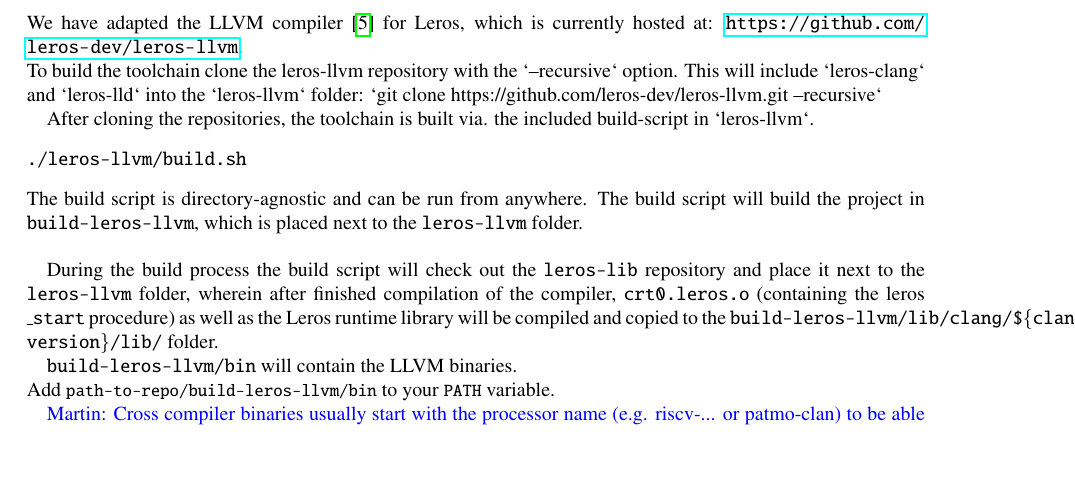
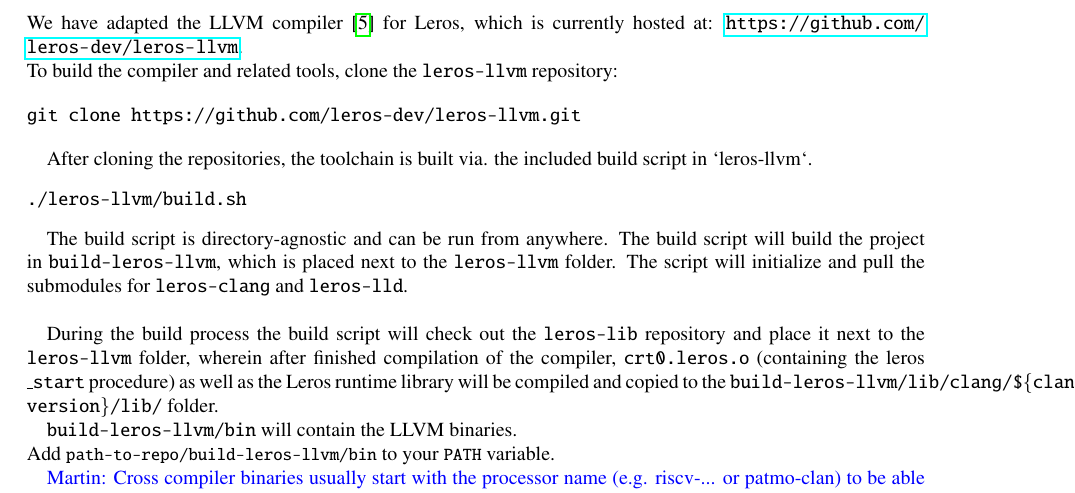
Before and after one commit to leros-dev/leros-doc, a LaTeX thesis (handbook/leros_handbook.tex): part of page 19 of 25, cut so that both start at the same text, the shorter picture padded with empty space. Compiled offline with pdfLaTeX.

Commit message:
Update information on building the toolchain

```diff
--- a/handbook/leros_handbook.tex
+++ b/handbook/leros_handbook.tex
@@ -518,14 +518,18 @@ define dso_local i32 @_Z4trianglei(i32) {
 
 We have adapted the LLVM compiler~\cite{llvm:2004} for Leros, which is currently hosted at:
 \url{https://github.com/leros-dev/leros-llvm}.\\
-To build the toolchain clone the leros-llvm repository with the `--recursive` option. This will include `leros-clang` and `leros-lld` into the `leros-llvm` folder:
-`git clone https://github.com/leros-dev/leros-llvm.git --recursive`
+To build the compiler and related tools, clone the \texttt{leros-llvm} repository:
 
-After cloning the repositories, the toolchain is built via. the included build-script in `leros-llvm`.
+\begin{verbatim}
+git clone https://github.com/leros-dev/leros-llvm.git
+\end{verbatim}
+
+After cloning the repositories, the toolchain is built via. the included build script in `leros-llvm`.
 \begin{verbatim}
 ./leros-llvm/build.sh
 \end{verbatim}
-The build script is directory-agnostic and can be run from anywhere. The build script will build the project in \texttt{build-leros-llvm}, which is placed next to the \texttt{leros-llvm} folder.\\
+
+The build script is directory-agnostic and can be run from anywhere. The build script will build the project in \texttt{build-leros-llvm}, which is placed next to the \texttt{leros-llvm} folder. The script will initialize and pull the submodules for \texttt{leros-clang} and \texttt{leros-lld}.\\
 
 During the build process the build script will check out the \texttt{leros-lib} repository and place it next to the \texttt{leros-llvm} folder, wherein after finished compilation of the compiler, \texttt{crt0.leros.o} (containing the leros \texttt{\_start} procedure) as well as the Leros runtime library will be compiled and copied to the \texttt{build-leros-llvm/lib/clang/\$\{clang version\}/lib/} folder.
 
```
